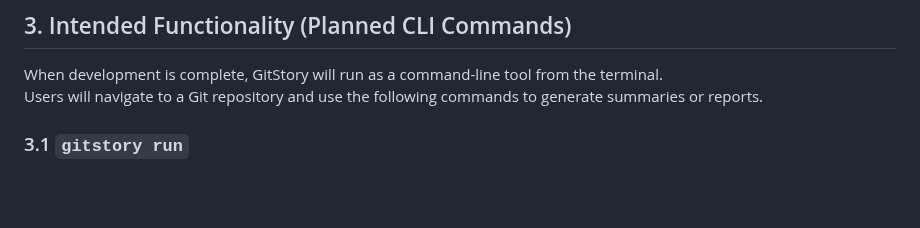
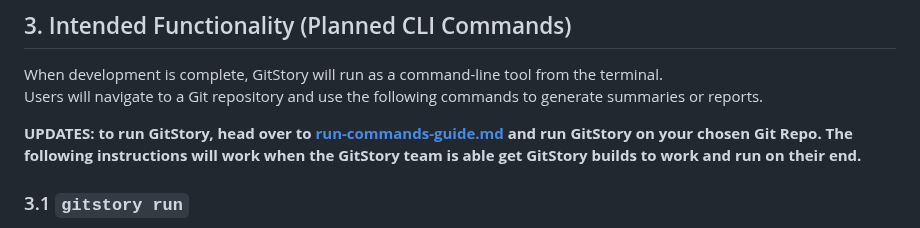
Before and after one commit to vinamra57/gitstory, a Markdown page: docs/user/user-guide.md, the part around the change. GitHub-like rendering; blank space fills up the shorter version.

```diff
--- a/docs/user/user-guide.md
+++ b/docs/user/user-guide.md
@@ -73,6 +73,8 @@ This will install all necessary dependencies for development and testing.
 
 When development is complete, GitStory will run as a command-line tool from the terminal.
 Users will navigate to a Git repository and use the following commands to generate summaries or reports.
+
+**UPDATES: to run GitStory, head over to [run-commands-guide.md](run-commands-guide.md) and run GitStory on your chosen Git Repo. The following instructions will work when the GitStory team is able get GitStory builds to work and run on their end.**
 
 ### 3.1 `gitstory run`
 Generates a concise summary of the repository’s commit history on the current branch, highlighting major development events such as feature additions, bug fixes, and refactors.
```
